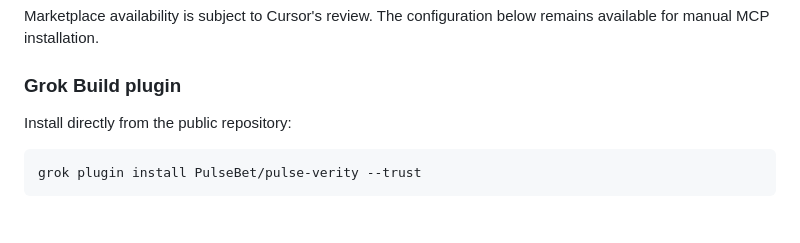
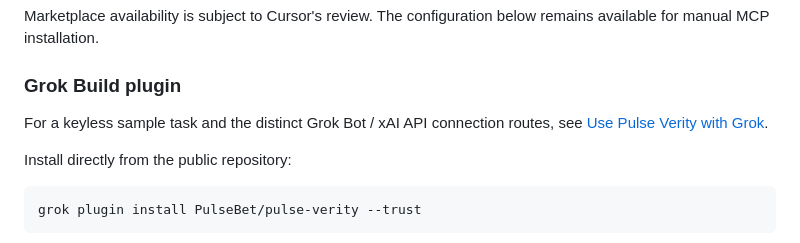
Before and after one commit to PulseBet/pulse-verity, a Markdown page: README.md, the part around the change. Drawn GitHub-style; blank space fills up the shorter version.

```diff
--- a/README.md
+++ b/README.md
@@ -87,6 +87,9 @@ Marketplace availability is subject to Cursor's review. The configuration
 below remains available for manual MCP installation.
 
 ### Grok Build plugin
+
+For a keyless sample task and the distinct Grok Bot / xAI API connection routes,
+see [Use Pulse Verity with Grok](https://github.com/PulseBet/pulse-verity/blob/main/docs/grok.md).
 
 Install directly from the public repository:
 
```
Also changed, not shown: docs/grok.md (added, +121 -0 lines).
